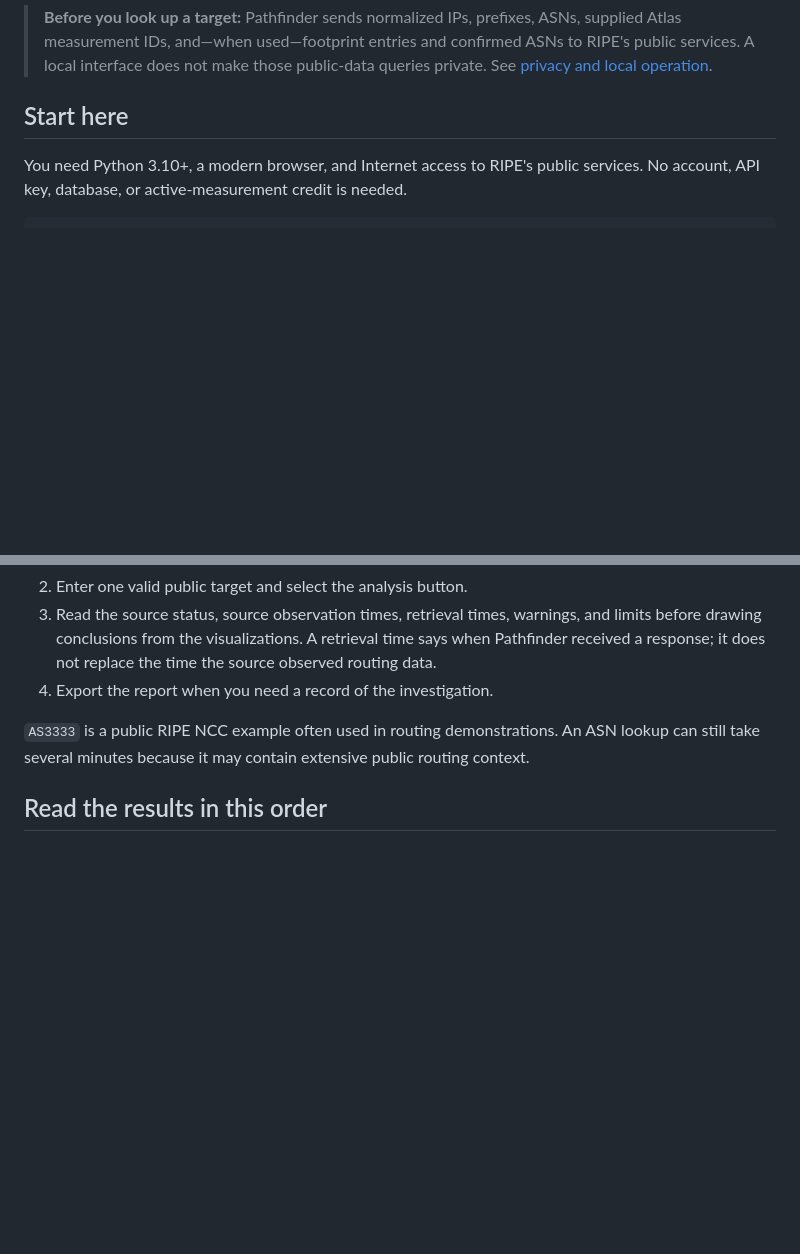
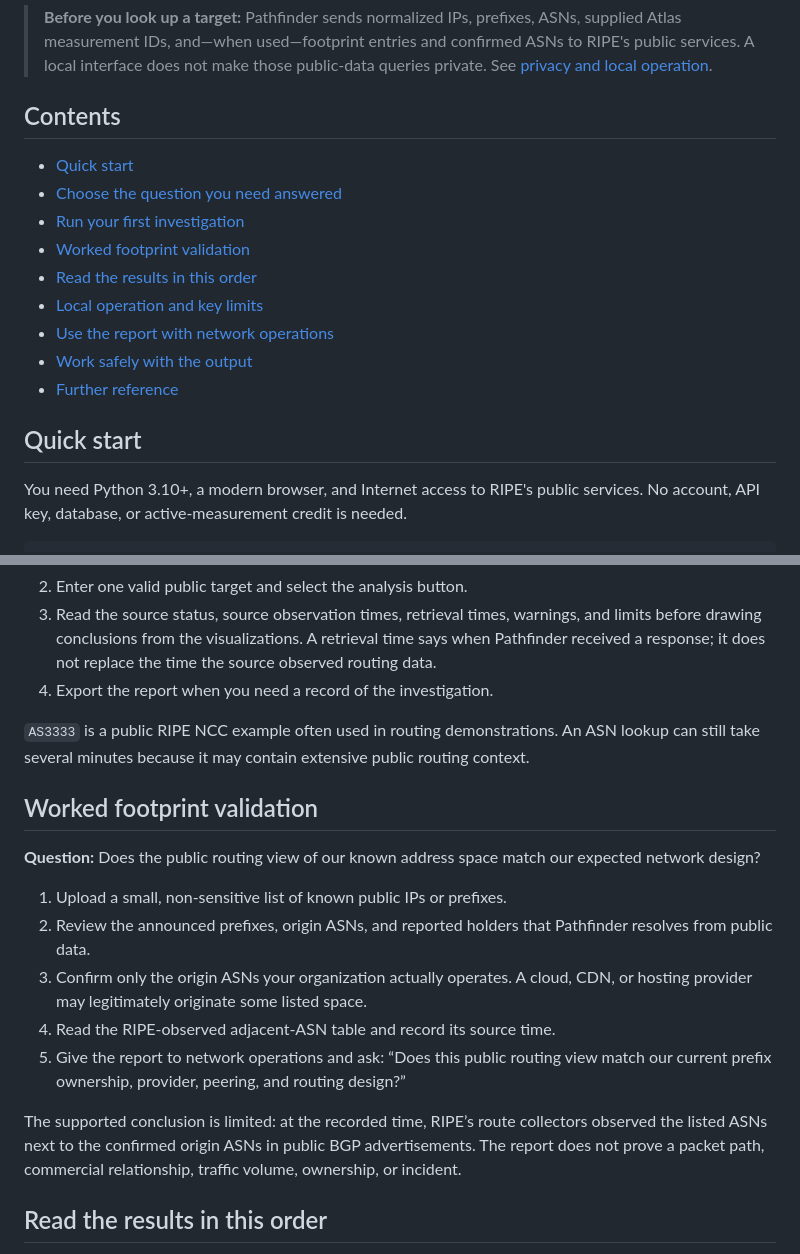
Before and after one commit to bayanilla/infrastructure-explorer, a Markdown page: README.md, 2 parts joined by grey strips. Drawn GitHub-style; blank space fills up the shorter version.

Commit message:
Improve Pathfinder README navigation

```diff
--- a/README.md
+++ b/README.md
@@ -23,7 +23,19 @@ relationship, physical location, government control, intent, or maliciousness.
 > confirmed ASNs to RIPE's public services. A local interface does not make those
 > public-data queries private. See [privacy and local operation](METHODS.md#privacy-and-local-operation).
 
-## Start here
+## Contents
+
+- [Quick start](#quick-start)
+- [Choose the question you need answered](#choose-the-question-you-need-answered)
+- [Run your first investigation](#run-your-first-investigation)
+- [Worked footprint validation](#worked-footprint-validation)
+- [Read the results in this order](#read-the-results-in-this-order)
+- [Local operation and key limits](#local-operation-and-key-limits)
+- [Use the report with network operations](#use-the-report-with-network-operations)
+- [Work safely with the output](#work-safely-with-the-output)
+- [Further reference](#further-reference)
+
+## Quick start
 
 You need Python 3.10+, a modern browser, and Internet access to RIPE's public
 services. No account, API key, database, or active-measurement credit is needed.
@@ -85,6 +97,25 @@ hosting provider rather than to your organization.
 ASN lookup can still take several minutes because it may contain extensive public
 routing context.
 
+## Worked footprint validation
+
+**Question:** Does the public routing view of our known address space match our
+expected network design?
+
+1. Upload a small, non-sensitive list of known public IPs or prefixes.
+2. Review the announced prefixes, origin ASNs, and reported holders that
+   Pathfinder resolves from public data.
+3. Confirm only the origin ASNs your organization actually operates. A cloud,
+   CDN, or hosting provider may legitimately originate some listed space.
+4. Read the RIPE-observed adjacent-ASN table and record its source time.
+5. Give the report to network operations and ask: “Does this public routing view
+   match our current prefix ownership, provider, peering, and routing design?”
+
+The supported conclusion is limited: at the recorded time, RIPE’s route
+collectors observed the listed ASNs next to the confirmed origin ASNs in public
+BGP advertisements. The report does not prove a packet path, commercial
+relationship, traffic volume, ownership, or incident.
+
 ## Read the results in this order
 
 1. **Identity context.** Confirm the submitted IP/prefix, the announced prefix,
```
Also changed, not shown: other parts of README.md (+13 -0 lines).
